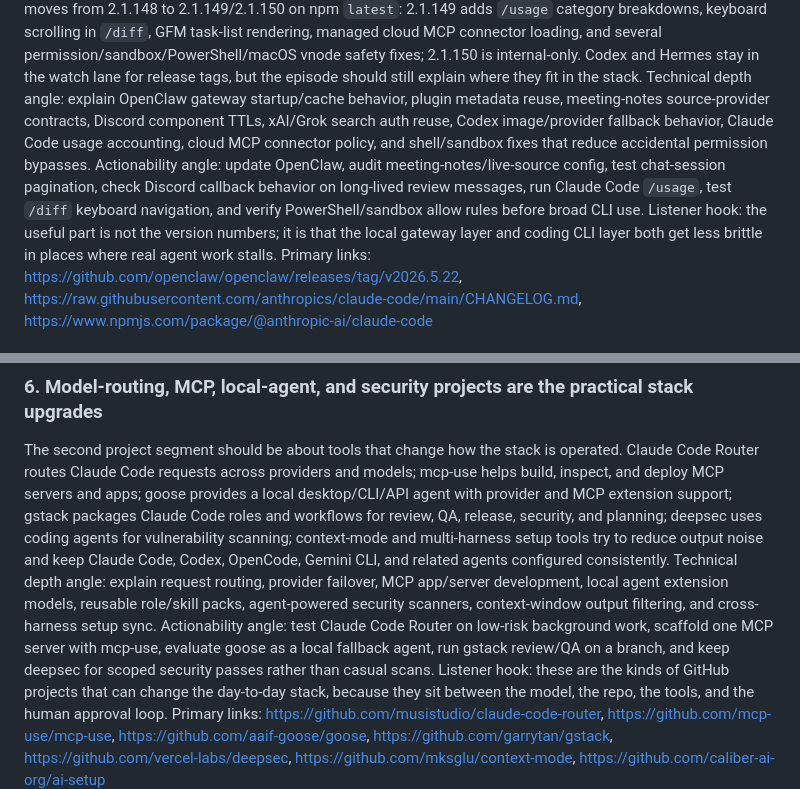
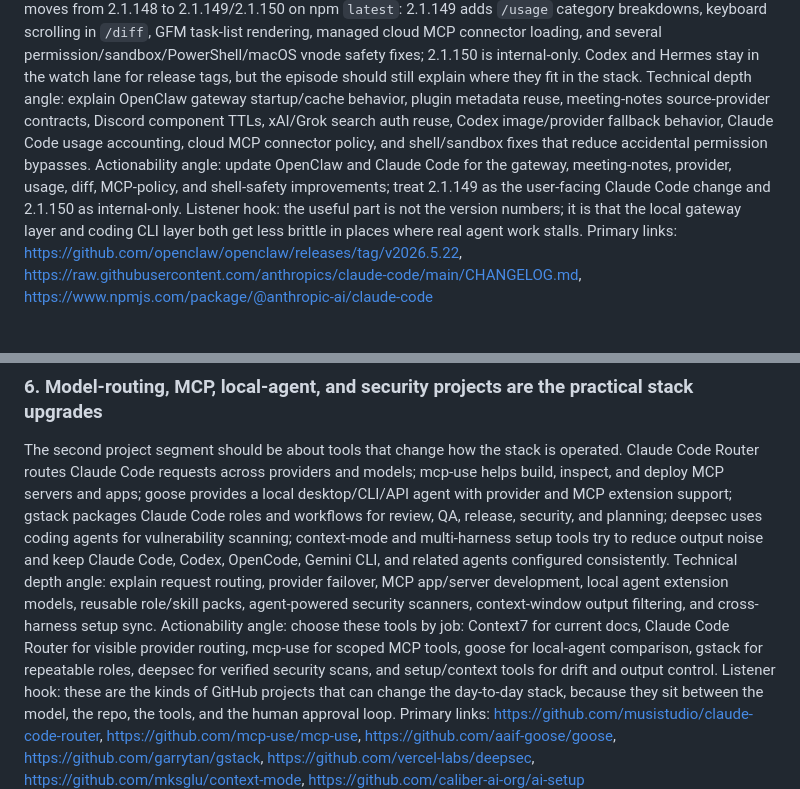
Before and after one commit to clawdassistant85-netizen/openclaw-podcast-media-en, a Markdown page: show_notes_episode_057.md, 2 parts joined by grey strips. Rendered like a GitHub page.

```diff
--- a/show_notes_episode_057.md
+++ b/show_notes_episode_057.md
@@ -29,7 +29,7 @@ AgentStack Daily EP057 leads with OpenClaw v2026.5.22 and Claude Code 2.1.149/2.
 ### 1. **OpenClaw 2026.5.22 and Claude Code 2.1.149 fix real stack friction**
 OpenClaw's v2026.5.22 release adds process-stable channel catalog reads, plugin metadata snapshot reuse, lazy startup-idle plugin work, embedded ACPX runtime work, external meeting-notes plugin/source-provider contracts, Discord voice-first source support, chat-session search and Load More pagination, bounded Discord component callback lifetimes, subagent bootstrap trimming, native subagent handoff fixes, xAI/Grok web_search OAuth reuse, plugin SDK poll/session/embedding-provider helpers, and provider/media fallback cleanup. Claude Code moves from 2.1.148 to 2.1.149/2.1.150 on npm `latest`: 2.1.149 adds `/usage` category breakdowns, keyboard scrolling in `/diff`, GFM task-list rendering, managed cloud MCP connector loading, and several permission/sandbox/PowerShell/macOS vnode safety fixes; 2.1.150 is internal-only. Codex and Hermes stay in the watch lane for release tags, but the episode should still explain where they fit in the stack.
 Technical depth angle: explain OpenClaw gateway startup/cache behavior, plugin metadata reuse, meeting-notes source-provider contracts, Discord component TTLs, xAI/Grok search auth reuse, Codex image/provider fallback behavior, Claude Code usage accounting, cloud MCP connector policy, and shell/sandbox fixes that reduce accidental permission bypasses.
-Actionability angle: update OpenClaw, audit meeting-notes/live-source config, test chat-session pagination, check Discord callback behavior on long-lived review messages, run Claude Code `/usage`, test `/diff` keyboard navigation, and verify PowerShell/sandbox allow rules before broad CLI use.
+Actionability angle: update OpenClaw and Claude Code for the gateway, meeting-notes, provider, usage, diff, MCP-policy, and shell-safety improvements; treat 2.1.149 as the user-facing Claude Code change and 2.1.150 as internal-only.
 Listener hook: the useful part is not the version numbers; it is that the local gateway layer and coding CLI layer both get less brittle in places where real agent work stalls.
 Primary links: https://github.com/openclaw/openclaw/releases/tag/v2026.5.22, https://raw.githubusercontent.com/anthropics/claude-code/main/CHANGELOG.md, https://www.npmjs.com/package/@anthropic-ai/claude-code
 
@@ -64,7 +64,7 @@ Primary links: https://github.com/oraios/serena, https://github.com/zilliztech/c
 ### 6. **Model-routing, MCP, local-agent, and security projects are the practical stack upgrades**
 The second project segment should be about tools that change how the stack is operated. Claude Code Router routes Claude Code requests across providers and models; mcp-use helps build, inspect, and deploy MCP servers and apps; goose provides a local desktop/CLI/API agent with provider and MCP extension support; gstack packages Claude Code roles and workflows for review, QA, release, security, and planning; deepsec uses coding agents for vulnerability scanning; context-mode and multi-harness setup tools try to reduce output noise and keep Claude Code, Codex, OpenCode, Gemini CLI, and related agents configured consistently.
 Technical depth angle: explain request routing, provider failover, MCP app/server development, local agent extension models, reusable role/skill packs, agent-powered security scanners, context-window output filtering, and cross-harness setup sync.
-Actionability angle: test Claude Code Router on low-risk background work, scaffold one MCP server with mcp-use, evaluate goose as a local fallback agent, run gstack review/QA on a branch, and keep deepsec for scoped security passes rather than casual scans.
+Actionability angle: choose these tools by job: Context7 for current docs, Claude Code Router for visible provider routing, mcp-use for scoped MCP tools, goose for local-agent comparison, gstack for repeatable roles, deepsec for verified security scans, and setup/context tools for drift and output control.
 Listener hook: these are the kinds of GitHub projects that can change the day-to-day stack, because they sit between the model, the repo, the tools, and the human approval loop.
 Primary links: https://github.com/musistudio/claude-code-router, https://github.com/mcp-use/mcp-use, https://github.com/aaif-goose/goose, https://github.com/garrytan/gstack, https://github.com/vercel-labs/deepsec, https://github.com/mksglu/context-mode, https://github.com/caliber-ai-org/ai-setup
 
```
Also changed, not shown: other parts of show_notes_episode_057.md (+12 -12 lines), episode_057_transcript.md (+119 -107 lines).
